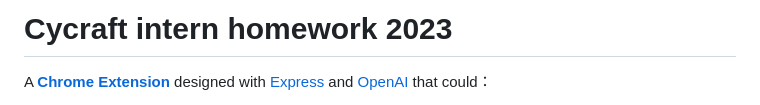
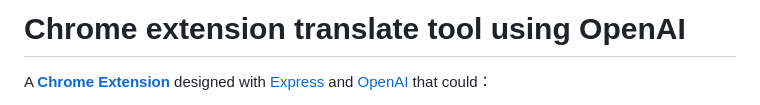
Before and after one commit to skyling0299/2023CyCraft_intern, a Markdown page: readme.md, the part around the change. Rendered like a GitHub page.

```diff
--- a/readme.md
+++ b/readme.md
@@ -1,4 +1,4 @@
-# Cycraft intern homework 2023
+# Chrome extension translate tool using OpenAI
 
 A [**Chrome Extension**](https://developer.chrome.com/docs/extensions/) designed with [Express](https://expressjs.com/zh-tw/) and [OpenAI](https://platform.openai.com/) that could：
 
```
